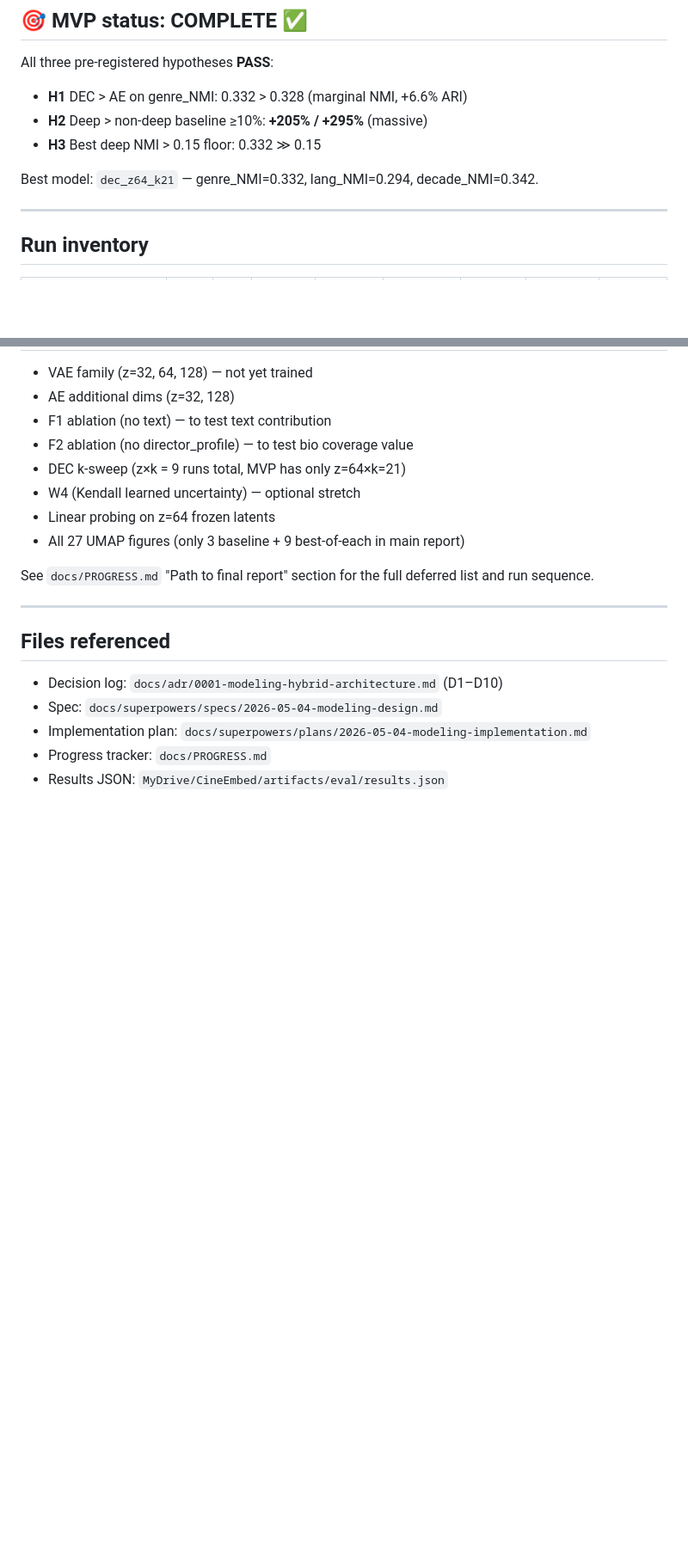
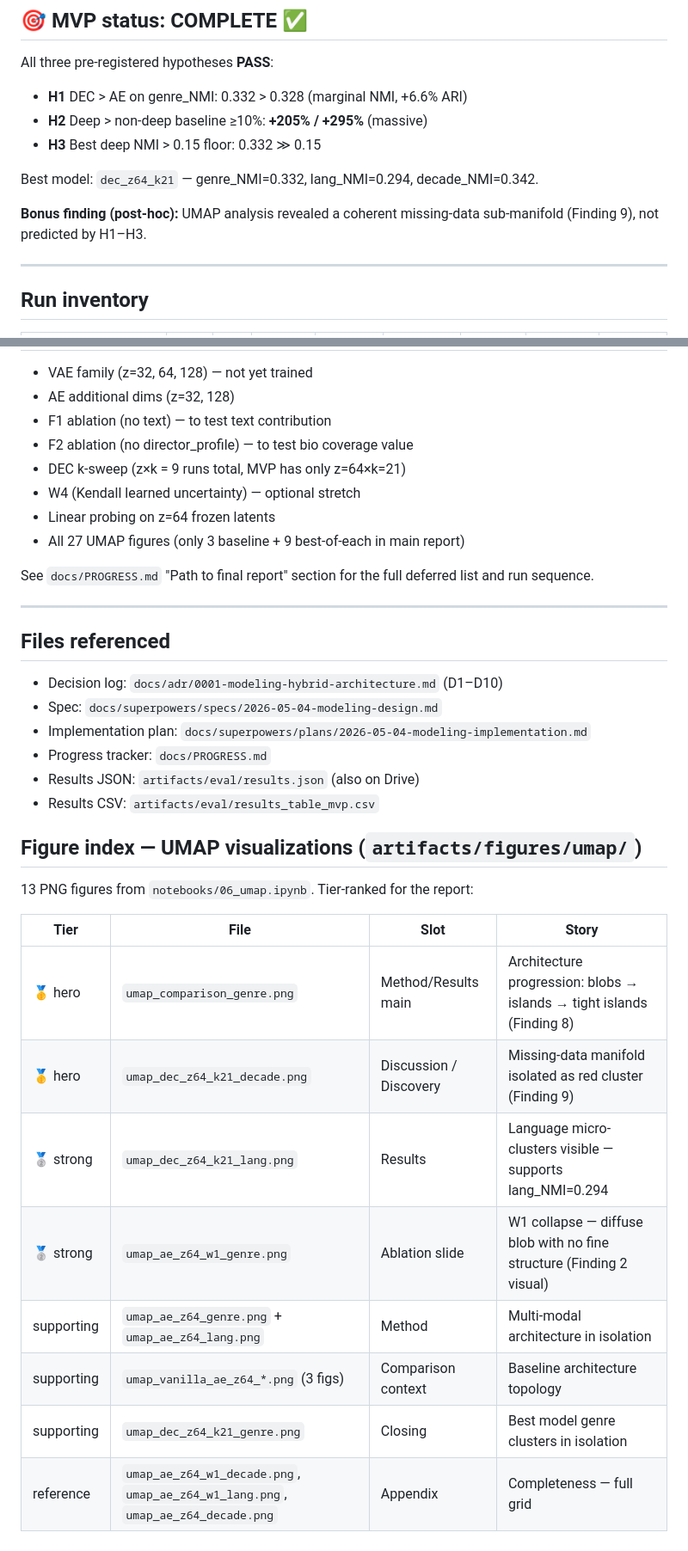
Before and after one commit to barandincoguz/CineEmbed-, a Markdown page: docs/FINDINGS.md, 2 parts joined by grey strips. Shown at 86% size. Drawn GitHub-style; blank space fills up the shorter version.

```diff
--- a/docs/FINDINGS.md
+++ b/docs/FINDINGS.md
@@ -11,6 +11,8 @@ All three pre-registered hypotheses **PASS**:
 - **H3** Best deep NMI > 0.15 floor: 0.332 ≫ 0.15
 
 Best model: `dec_z64_k21` — genre_NMI=0.332, lang_NMI=0.294, decade_NMI=0.342.
+
+**Bonus finding (post-hoc):** UMAP analysis revealed a coherent missing-data sub-manifold (Finding 9), not predicted by H1–H3.
 
 ---
 
@@ -191,4 +224,20 @@ See `docs/PROGRESS.md` "Path to final report" section for the full deferred list
 - Spec: `docs/superpowers/specs/2026-05-04-modeling-design.md`
 - Implementation plan: `docs/superpowers/plans/2026-05-04-modeling-implementation.md`
 - Progress tracker: `docs/PROGRESS.md`
-- Results JSON: `MyDrive/CineEmbed/artifacts/eval/results.json`
+- Results JSON: `artifacts/eval/results.json` (also on Drive)
+- Results CSV: `artifacts/eval/results_table_mvp.csv`
+
+## Figure index — UMAP visualizations (`artifacts/figures/umap/`)
+
+13 PNG figures from `notebooks/06_umap.ipynb`. Tier-ranked for the report:
+
+| Tier | File | Slot | Story |
+|---|---|---|---|
+| 🥇 hero | `umap_comparison_genre.png` | Method/Results main | Architecture progression: blobs → islands → tight islands (Finding 8) |
+| 🥇 hero | `umap_dec_z64_k21_decade.png` | Discussion / Discovery | Missing-data manifold isolated as red cluster (Finding 9) |
+| 🥈 strong | `umap_dec_z64_k21_lang.png` | Results | Language micro-clusters visible — supports lang_NMI=0.294 |
+| 🥈 strong | `umap_ae_z64_w1_genre.png` | Ablation slide | W1 collapse — diffuse blob with no fine structure (Finding 2 visual) |
+| supporting | `umap_ae_z64_genre.png` + `umap_ae_z64_lang.png` | Method | Multi-modal architecture in isolation |
+| supporting | `umap_vanilla_ae_z64_*.png` (3 figs) | Comparison context | Baseline architecture topology |
+| supporting | `umap_dec_z64_k21_genre.png` | Closing | Best model genre clusters in isolation |
+| reference | `umap_ae_z64_w1_decade.png`, `umap_ae_z64_w1_lang.png`, `umap_ae_z64_decade.png` | Appendix | Completeness — full grid |
```
Also changed, not shown: other parts of docs/FINDINGS.md (+31 -0 lines).
